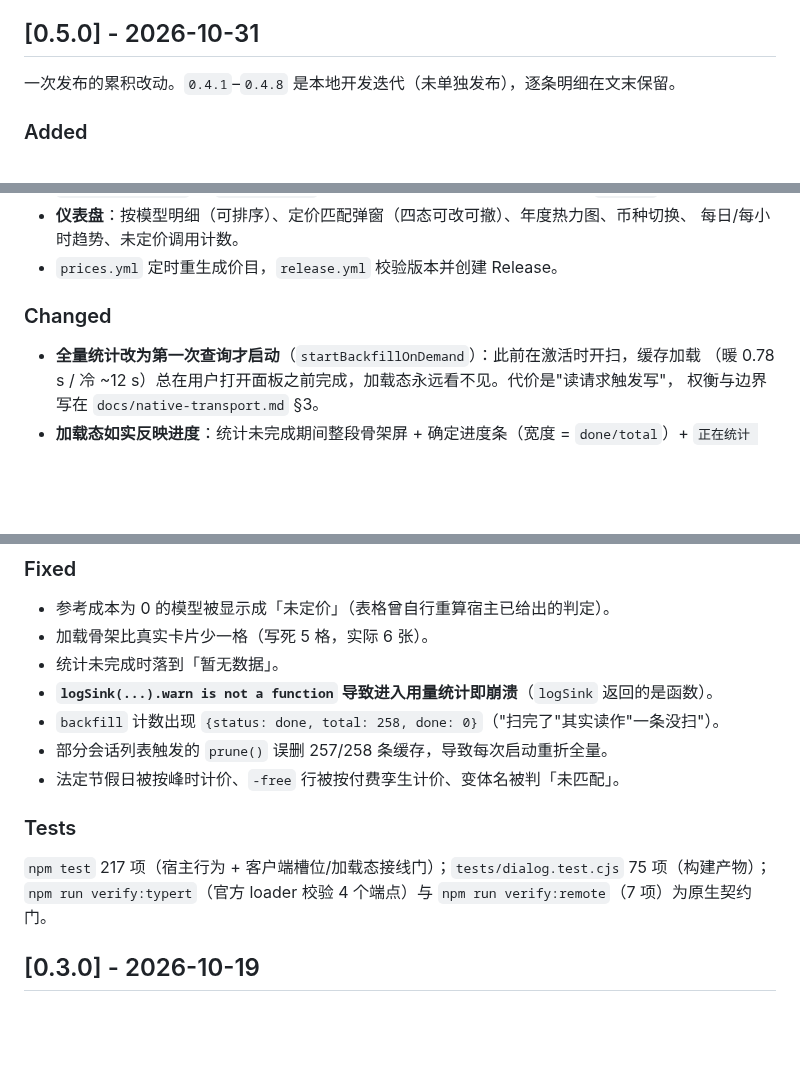
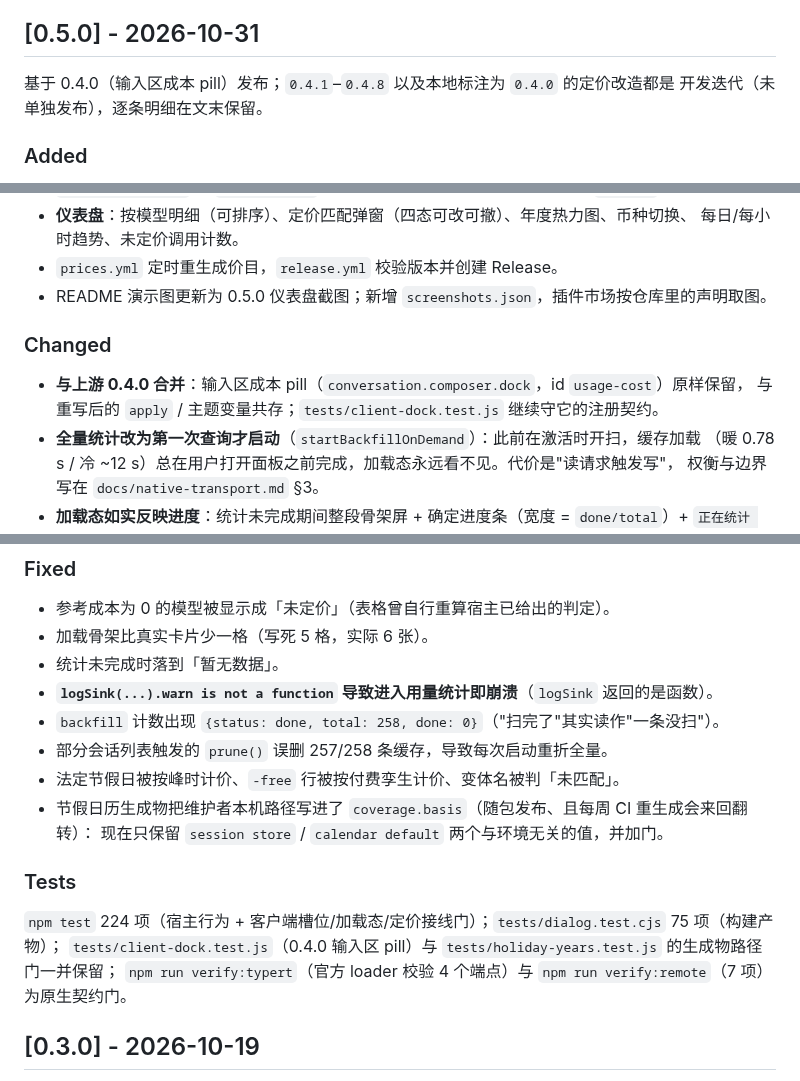
Before and after one commit to bennett-dsh/dsh-plugin-usage, a Markdown page: CHANGELOG.md, 3 parts joined by grey strips. GitHub-like rendering; blank space fills up the shorter version.

Commit message:
docs: 0.5.0 demo images and market screenshots
- Replace image.png / image-1.png with the 0.5.0 dashboard (overview, then the
  tooltip / heatmap / model table).
- Add screenshots.json so the plugin market reads these two images straight
  from this repository instead of extracting them from the README.
- README: state the verified engines range (>=0.2.1-rc.3, verified on rc.4) and
  the composer-dock requirement; CHANGELOG: fold in the 0.4.0 merge (dock pill
  kept), the current test count (224) and the generated-path fix.

```diff
--- a/CHANGELOG.md
+++ b/CHANGELOG.md
@@ -34,7 +34,8 @@ The format follows [Keep a Changelog](https://keepachangelog.com/en/1.1.0/).
   必须来自宿主动态解析（防止 USD 视图印出 ¥）。
 ## [0.5.0] - 2026-10-31
 
-一次发布的累积改动。`0.4.1`–`0.4.8` 是本地开发迭代（未单独发布），逐条明细在文末保留。
+基于 0.4.0（输入区成本 pill）发布；`0.4.1`–`0.4.8` 以及本地标注为 `0.4.0` 的定价改造都是
+开发迭代（未单独发布），逐条明细在文末保留。
 
 ### Added
 
@@ -57,9 +58,12 @@ The format follows [Keep a Changelog](https://keepachangelog.com/en/1.1.0/).
 - **仪表盘**：按模型明细（可排序）、定价匹配弹窗（四态可改可撤）、年度热力图、币种切换、
   每日/每小时趋势、未定价调用计数。
 - `prices.yml` 定时重生成价目，`release.yml` 校验版本并创建 Release。
+- README 演示图更新为 0.5.0 仪表盘截图；新增 `screenshots.json`，插件市场按仓库里的声明取图。
 
 ### Changed
 
+- **与上游 0.4.0 合并**：输入区成本 pill（`conversation.composer.dock`，id `usage-cost`）原样保留，
+  与重写后的 `apply` / 主题变量共存；`tests/client-dock.test.js` 继续守它的注册契约。
 - **全量统计改为第一次查询才启动**（`startBackfillOnDemand`）：此前在激活时开扫，缓存加载
   （暖 0.78 s / 冷 ~12 s）总在用户打开面板之前完成，加载态永远看不见。代价是"读请求触发写"，
   权衡与边界写在 `docs/native-transport.md` §3。
@@ -76,10 +80,13 @@ The format follows [Keep a Changelog](https://keepachangelog.com/en/1.1.0/).
 - `backfill` 计数出现 `{status: done, total: 258, done: 0}`（"扫完了"其实读作"一条没扫"）。
 - 部分会话列表触发的 `prune()` 误删 257/258 条缓存，导致每次启动重折全量。
 - 法定节假日被按峰时计价、`-free` 行被按付费孪生计价、变体名被判「未匹配」。
+- 节假日历生成物把维护者本机路径写进了 `coverage.basis`（随包发布、且每周 CI 重生成会来回翻转）：
+  现在只保留 `session store` / `calendar default` 两个与环境无关的值，并加门。
 
 ### Tests
 
-`npm test` 217 项（宿主行为 + 客户端槽位/加载态接线门）；`tests/dialog.test.cjs` 75 项（构建产物）；
+`npm test` 224 项（宿主行为 + 客户端槽位/加载态/定价接线门）；`tests/dialog.test.cjs` 75 项（构建产物）；
+`tests/client-dock.test.js`（0.4.0 输入区 pill）与 `tests/holiday-years.test.js` 的生成物路径门一并保留；
 `npm run verify:typert`（官方 loader 校验 4 个端点）与 `npm run verify:remote`（7 项）为原生契约门。
 
 
```
Also changed, not shown: README.md (+3 -2 lines), image-1.png, image.png, 2 other files.
